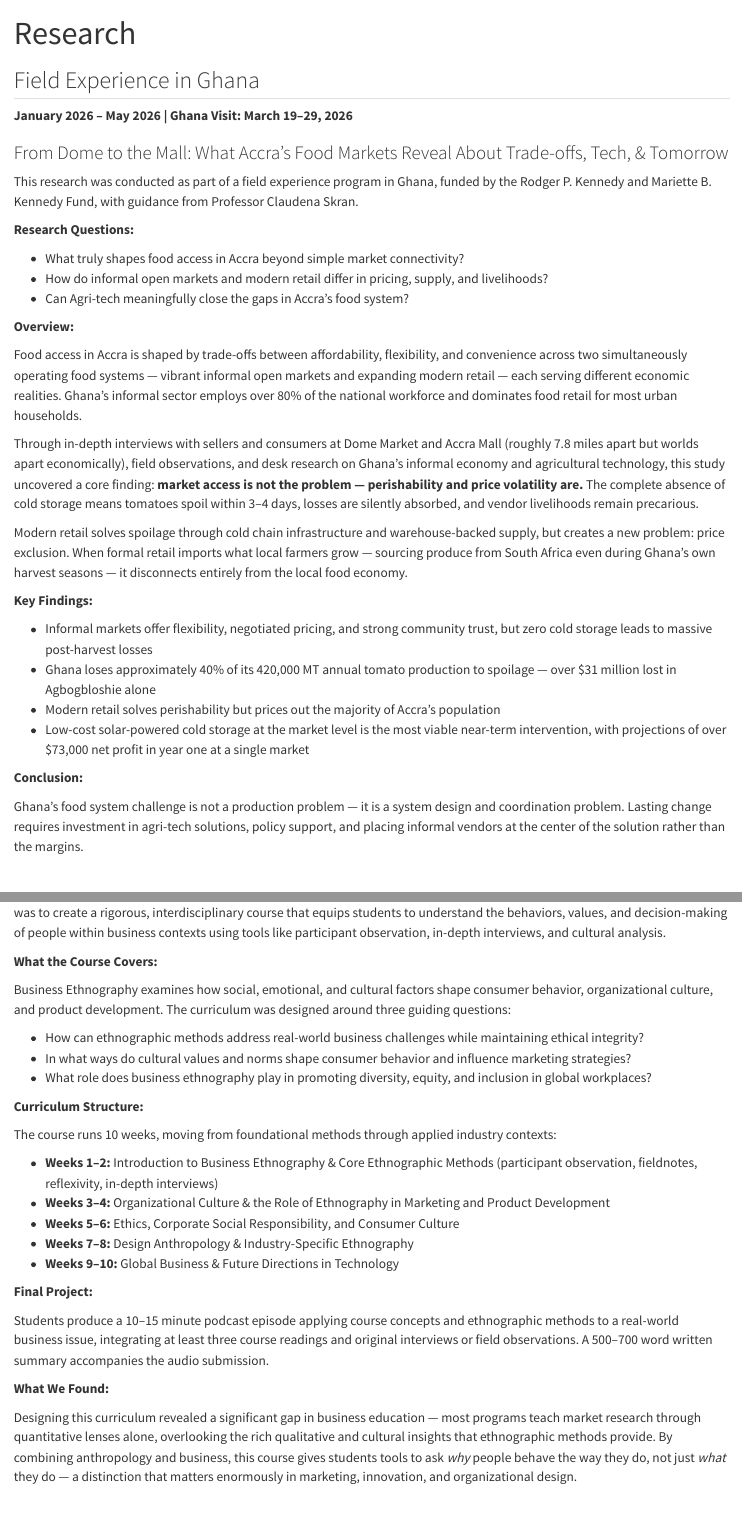
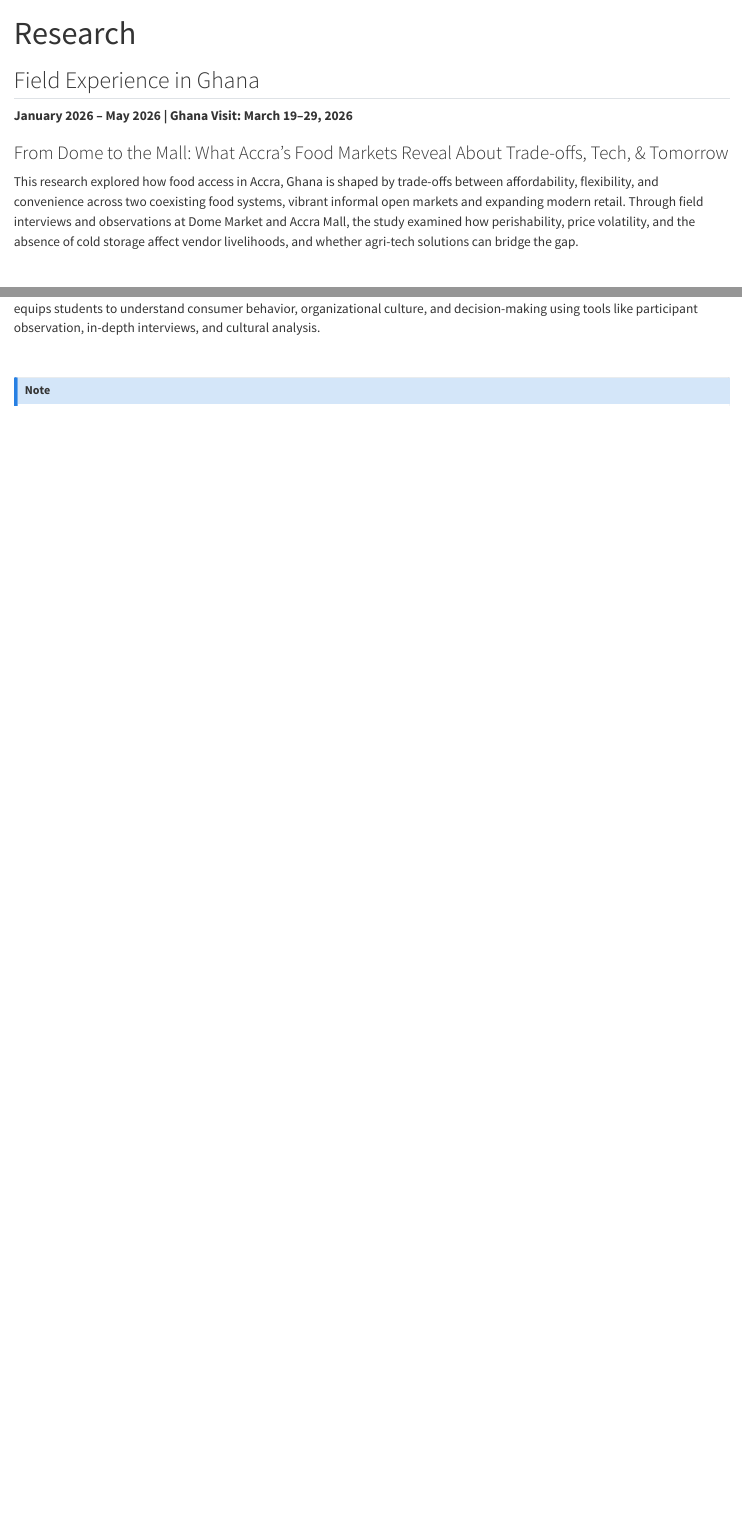
Before and after one commit to akramt24/akramt24.github.io, a Quarto document (research.qmd): the page in a window 1100 px wide, from its top, and a second part further down, joined at a grey line. Rendered offline with R 4.5, knitr and Pandoc in place of Quarto, with nearby package versions.

Commit message:
simplify research page

```diff
--- a/research.qmd
+++ b/research.qmd
@@ -8,32 +8,7 @@
 
 ### From Dome to the Mall: What Accra's Food Markets Reveal About Trade-offs, Tech, & Tomorrow
 
-This research was conducted as part of a field experience program in Ghana, funded by the Rodger P. Kennedy and Mariette B. Kennedy Fund, with guidance from Professor Claudena Skran.
-
-**Research Questions:**
-
--   What truly shapes food access in Accra beyond simple market connectivity?
--   How do informal open markets and modern retail differ in pricing, supply, and livelihoods?
--   Can Agri-tech meaningfully close the gaps in Accra's food system?
-
-**Overview:**
-
-Food access in Accra is shaped by trade-offs between affordability, flexibility, and convenience across two simultaneously operating food systems — vibrant informal open markets and expanding modern retail — each serving different economic realities. Ghana's informal sector employs over 80% of the national workforce and dominates food retail for most urban households.
-
-Through in-depth interviews with sellers and consumers at Dome Market and Accra Mall (roughly 7.8 miles apart but worlds apart economically), field observations, and desk research on Ghana's informal economy and agricultural technology, this study uncovered a core finding: **market access is not the problem — perishability and price volatility are.** The complete absence of cold storage means tomatoes spoil within 3–4 days, losses are silently absorbed, and vendor livelihoods remain precarious.
-
-Modern retail solves spoilage through cold chain infrastructure and warehouse-backed supply, but creates a new problem: price exclusion. When formal retail imports what local farmers grow — sourcing produce from South Africa even during Ghana's own harvest seasons — it disconnects entirely from the local food economy.
-
-**Key Findings:**
-
--   Informal markets offer flexibility, negotiated pricing, and strong community trust, but zero cold storage leads to massive post-harvest losses
--   Ghana loses approximately 40% of its 420,000 MT annual tomato production to spoilage — over \$31 million lost in Agbogbloshie alone
--   Modern retail solves perishability but prices out the majority of Accra's population
--   Low-cost solar-powered cold storage at the market level is the most viable near-term intervention, with projections of over \$73,000 net profit in year one at a single market
-
-**Conclusion:**
-
-Ghana's food system challenge is not a production problem — it is a system design and coordination problem. Lasting change requires investment in agri-tech solutions, policy support, and placing informal vendors at the center of the solution rather than the margins.
+This research explored how food access in Accra, Ghana is shaped by trade-offs between affordability, flexibility, and convenience across two coexisting food systems, vibrant informal open markets and expanding modern retail. Through field interviews and observations at Dome Market and Accra Mall, the study examined how perishability, price volatility, and the absence of cold storage affect vendor livelihoods, and whether agri-tech solutions can bridge the gap.
 
 <br>
 
@@ -64,30 +35,4 @@
-This Lawrence University Research Fellowship (LURF) project involved designing a full undergraduate course curriculum in Business Ethnography — a field that bridges anthropological research methods with real-world business applications. The goal was to create a rigorous, interdisciplinary course that equips students to understand the behaviors, values, and decision-making of people within business contexts using tools like participant observation, in-depth interviews, and cultural analysis.
-
-**What the Course Covers:**
-
-Business Ethnography examines how social, emotional, and cultural factors shape consumer behavior, organizational culture, and product development. The curriculum was designed around three guiding questions:
-
--   How can ethnographic methods address real-world business challenges while maintaining ethical integrity?
--   In what ways do cultural values and norms shape consumer behavior and influence marketing strategies?
--   What role does business ethnography play in promoting diversity, equity, and inclusion in global workplaces?
-
-**Curriculum Structure:**
-
-The course runs 10 weeks, moving from foundational methods through applied industry contexts:
-
--   **Weeks 1–2:** Introduction to Business Ethnography & Core Ethnographic Methods (participant observation, fieldnotes, reflexivity, in-depth interviews)
--   **Weeks 3–4:** Organizational Culture & the Role of Ethnography in Marketing and Product Development
--   **Weeks 5–6:** Ethics, Corporate Social Responsibility, and Consumer Culture
--   **Weeks 7–8:** Design Anthropology & Industry-Specific Ethnography
--   **Weeks 9–10:** Global Business & Future Directions in Technology
-
-**Final Project:**
-
-Students produce a 10–15 minute podcast episode applying course concepts and ethnographic methods to a real-world business issue, integrating at least three course readings and original interviews or field observations. A 500–700 word written summary accompanies the audio submission.
-
-**What We Found:**
-
-Designing this curriculum revealed a significant gap in business education — most programs teach market research through quantitative lenses alone, overlooking the rich qualitative and cultural insights that ethnographic methods provide. By combining anthropology and business, this course gives students tools to ask *why* people behave the way they do, not just *what* they do — a distinction that matters enormously in marketing, innovation, and organizational design.
+This Lawrence University Research Fellowship (LURF) project involved designing a full undergraduate course curriculum in Business Ethnography, a field that bridges anthropological research methods with real-world business applications. The course equips students to understand consumer behavior, organizational culture, and decision-making using tools like participant observation, in-depth interviews, and cultural analysis.
 
 <br>
 
```
Also changed, not shown: docs/search.json, research.qmd (4 more changed lines), 1 other file.
